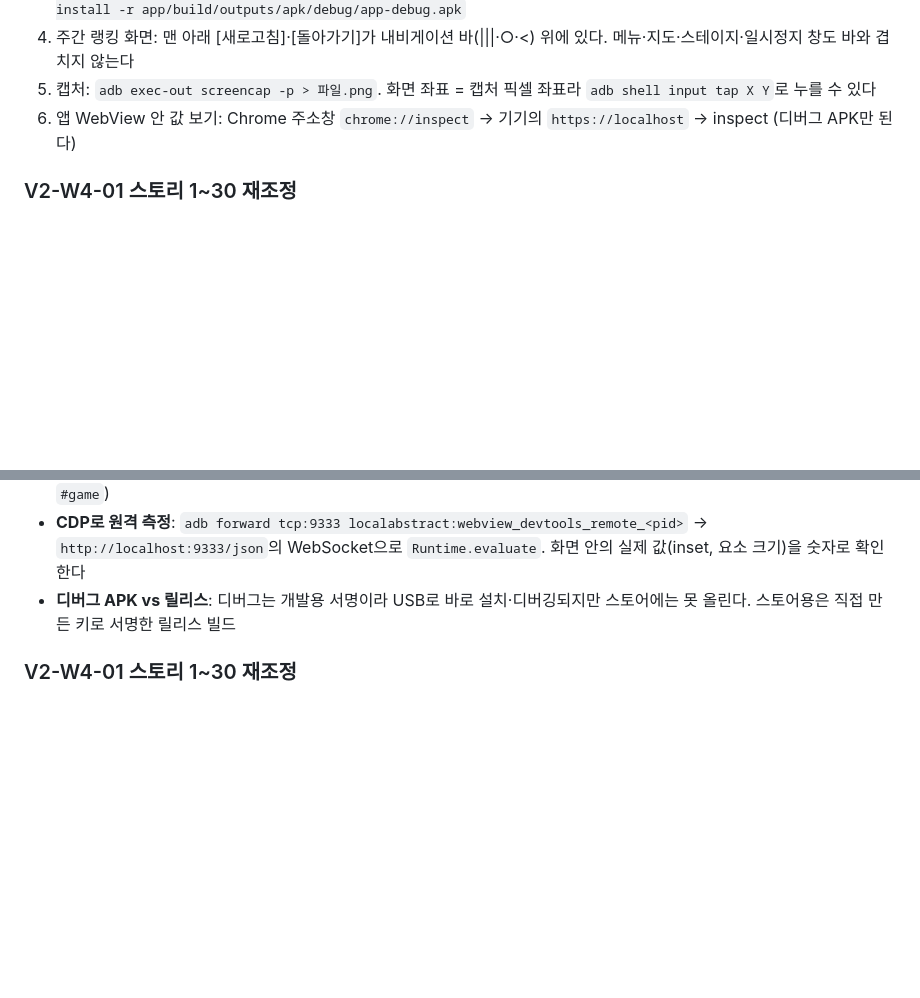
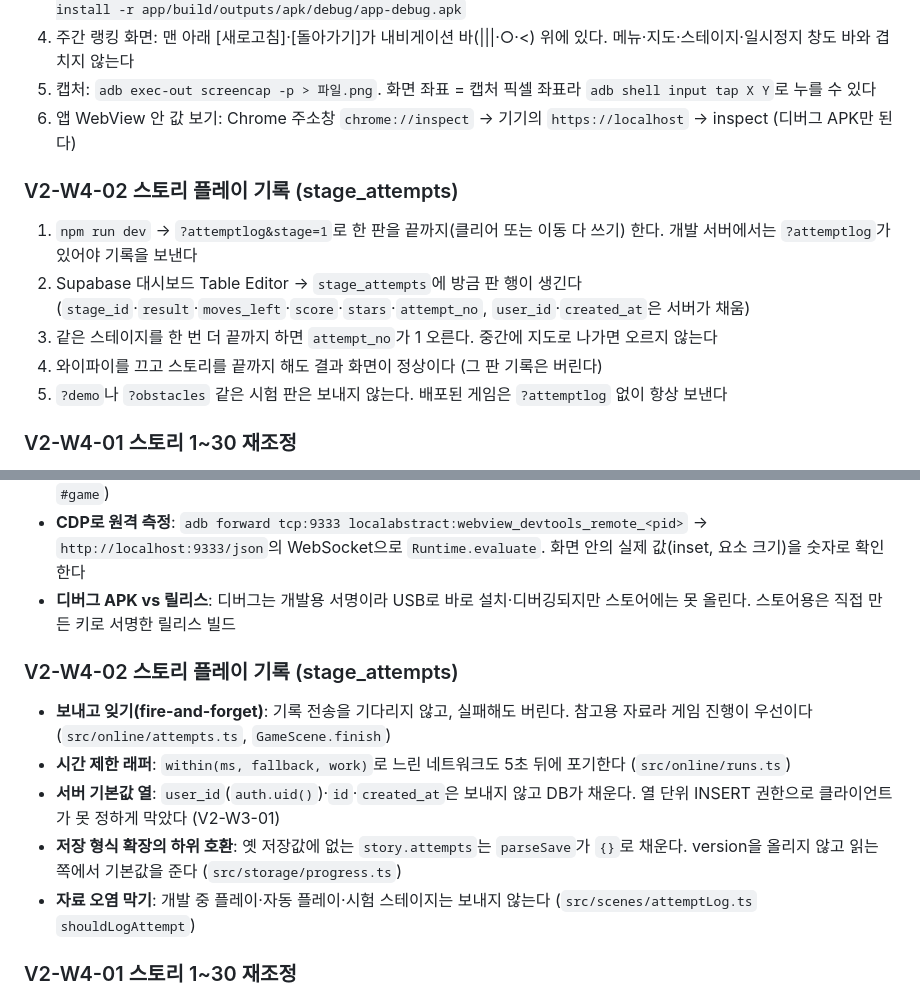
Before and after one commit to Ddoobyddooby/ddooby-pang, a Markdown page: docs/DEVELOPMENT.md, 2 parts joined by grey strips. Rendered like a GitHub page; blank space fills up the shorter version.

Commit message:
[docs] V2-W4-02 완료 체크
Co-Authored-By: Claude Opus 5.5 <noreply@anthropic.com>

```diff
--- a/docs/DEVELOPMENT.md
+++ b/docs/DEVELOPMENT.md
@@ -679,6 +679,13 @@ VSCode 터미널에서 실행한다. 터미널은 `+` 버튼으로 여러 개
 5. 캡처: `adb exec-out screencap -p > 파일.png`. 화면 좌표 = 캡처 픽셀 좌표라 `adb shell input tap X Y`로 누를 수 있다
 6. 앱 WebView 안 값 보기: Chrome 주소창 `chrome://inspect` → 기기의 `https://localhost` → inspect (디버그 APK만 된다)
 
+### V2-W4-02 스토리 플레이 기록 (stage_attempts)
+1. `npm run dev` → `?attemptlog&stage=1`로 한 판을 끝까지(클리어 또는 이동 다 쓰기) 한다. 개발 서버에서는 `?attemptlog`가 있어야 기록을 보낸다
+2. Supabase 대시보드 Table Editor → `stage_attempts`에 방금 판 행이 생긴다 (`stage_id`·`result`·`moves_left`·`score`·`stars`·`attempt_no`, `user_id`·`created_at`은 서버가 채움)
+3. 같은 스테이지를 한 번 더 끝까지 하면 `attempt_no`가 1 오른다. 중간에 지도로 나가면 오르지 않는다
+4. 와이파이를 끄고 스토리를 끝까지 해도 결과 화면이 정상이다 (그 판 기록은 버린다)
+5. `?demo`나 `?obstacles` 같은 시험 판은 보내지 않는다. 배포된 게임은 `?attemptlog` 없이 항상 보낸다
+
 ### V2-W4-01 스토리 1~30 재조정
 1. `npm run dev` → 스토리 지도. 1~10번은 장애물 없이 예전보다 이동이 조금 적다
 2. `?stage=11`: 미션 카드에 "자물쇠 N개 풀기"가 처음 나온다. `?stage=16`은 얼음, `?stage=21`은 젤리("젤리 모두 없애기")가 처음 나온다. `?stage=26`·`?stage=30`은 세 가지가 섞이고 얼음 3겹이 있다
@@ -1289,6 +1296,13 @@ VSCode 터미널에서 실행한다. 터미널은 `+` 버튼으로 여러 개
 - **CDP로 원격 측정**: `adb forward tcp:9333 localabstract:webview_devtools_remote_<pid>` → `http://localhost:9333/json`의 WebSocket으로 `Runtime.evaluate`. 화면 안의 실제 값(inset, 요소 크기)을 숫자로 확인한다
 - **디버그 APK vs 릴리스**: 디버그는 개발용 서명이라 USB로 바로 설치·디버깅되지만 스토어에는 못 올린다. 스토어용은 직접 만든 키로 서명한 릴리스 빌드
 
+### V2-W4-02 스토리 플레이 기록 (stage_attempts)
+- **보내고 잊기(fire-and-forget)**: 기록 전송을 기다리지 않고, 실패해도 버린다. 참고용 자료라 게임 진행이 우선이다 (`src/online/attempts.ts`, `GameScene.finish`)
+- **시간 제한 래퍼**: `within(ms, fallback, work)`로 느린 네트워크도 5초 뒤에 포기한다 (`src/online/runs.ts`)
+- **서버 기본값 열**: `user_id`(`auth.uid()`)·`id`·`created_at`은 보내지 않고 DB가 채운다. 열 단위 INSERT 권한으로 클라이언트가 못 정하게 막았다 (V2-W3-01)
+- **저장 형식 확장의 하위 호환**: 옛 저장값에 없는 `story.attempts`는 `parseSave`가 `{}`로 채운다. version을 올리지 않고 읽는 쪽에서 기본값을 준다 (`src/storage/progress.ts`)
+- **자료 오염 막기**: 개발 중 플레이·자동 플레이·시험 스테이지는 보내지 않는다 (`src/scenes/attemptLog.ts` `shouldLogAttempt`)
+
 ### V2-W4-01 스토리 1~30 재조정
 - **시뮬레이션으로 난이도 맞추기**: 봇을 seed 1~1000으로 돌려 클리어율·점수 분포를 재고 데이터(이동·미션 양)를 고친다. 봇은 사람과 다르므로 절대값이 아니라 "판끼리의 상대 난이도"를 맞추는 도구다 (`scripts/sim/stageSim.ts`)
 - **봇의 편향**: 왼쪽 위부터 첫 수를 두는 봇은 아래쪽 장애물을 거의 못 깬다. 측정 도구의 편향이 데이터 설계를 왜곡하지 않게 미션을 보는 봇을 따로 둔다 (`scripts/sim/greedyBot.ts`)
```
Also changed, not shown: docs/TASKS.md (+2 -1 lines).
